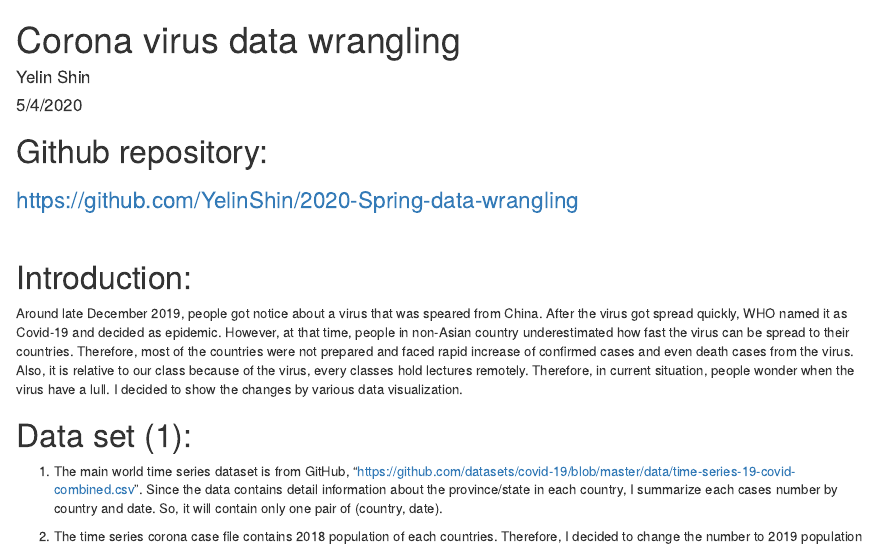
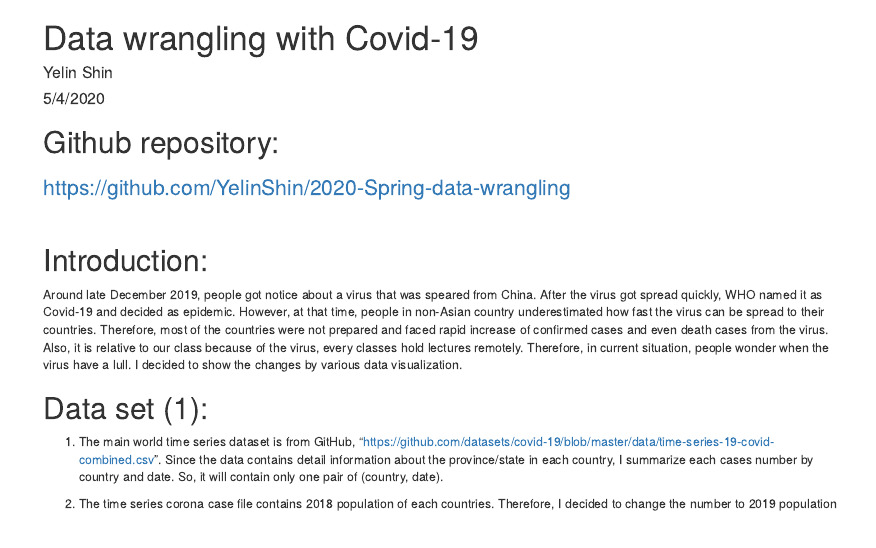
Before and after one commit to YelinShin/2020-Spring-data-wrangling, an R Markdown document (final.project.Rmd): the page in a window 1100 px wide, from its top. The pictures show the output file final.project.html that the author committed with the source, opened offline.

Commit message:
update title

```diff
--- a/final.project.Rmd
+++ b/final.project.Rmd
@@ -1,5 +1,5 @@
 ---
-title: "Corona virus data wrangling"
+title: "Data wrangling with Covid-19"
 author: "Yelin Shin"
 date: "5/4/2020"
 output:
```
Also changed, not shown: final.project.html.
